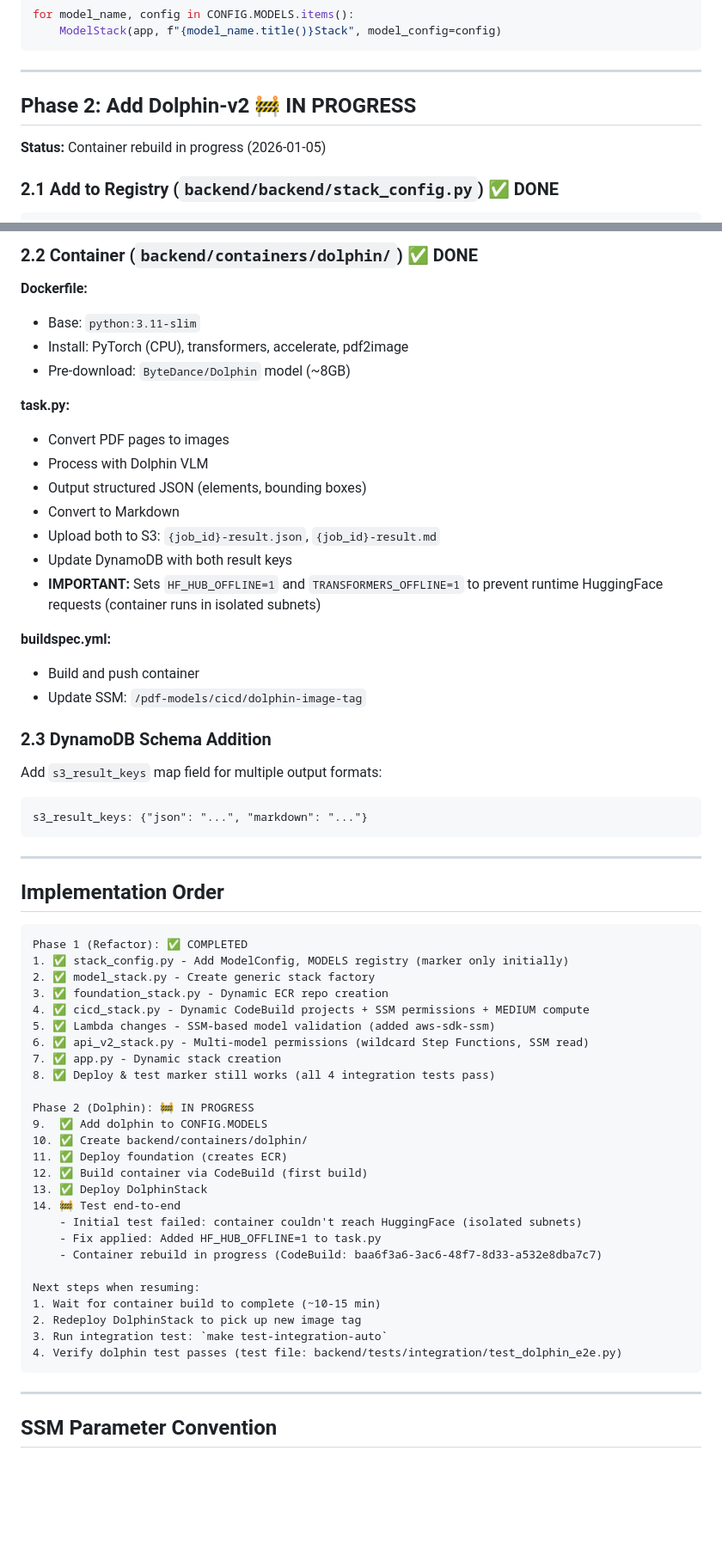
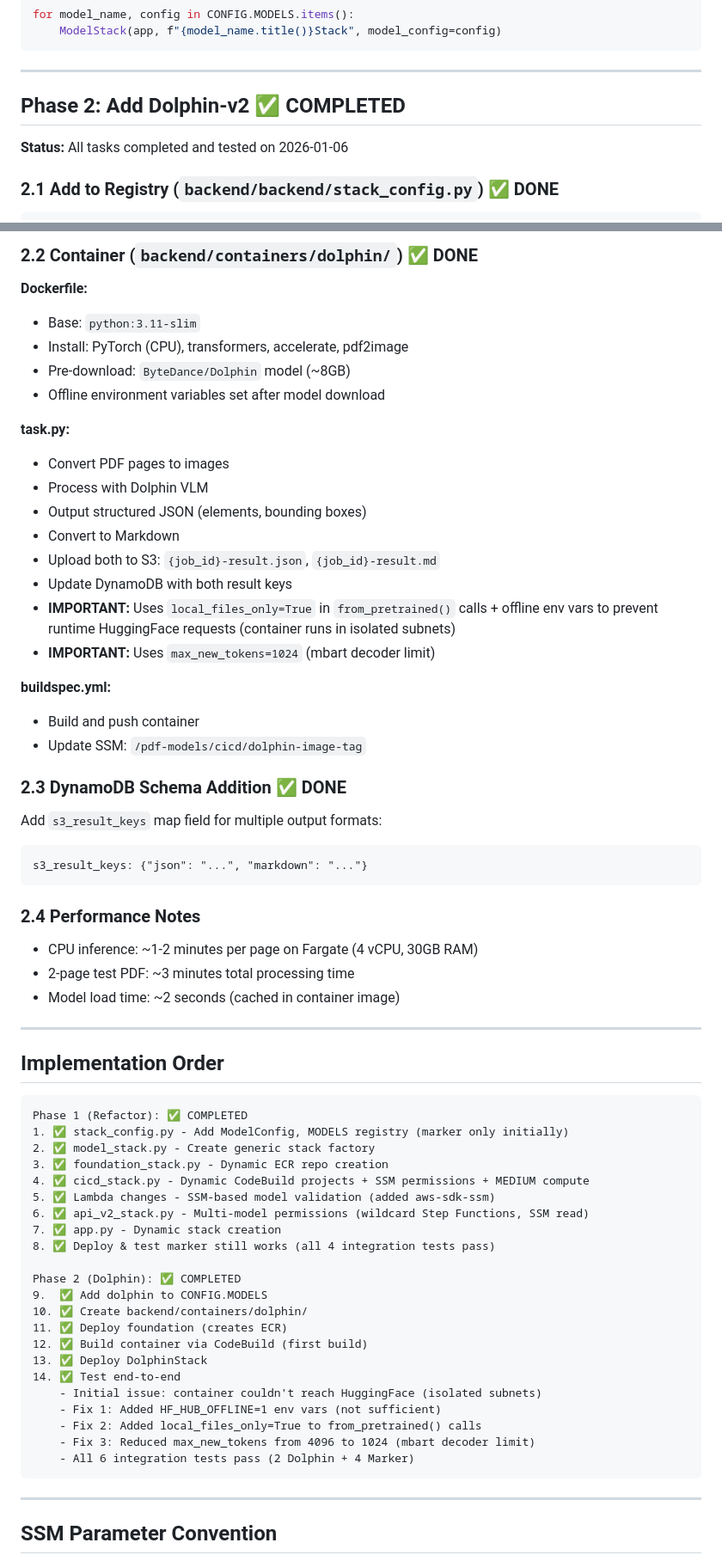
Before and after one commit to epequeno/pdf-models, a Markdown page: PLAN-multi-model-dolphin.md, 2 parts joined by grey strips. Shown at 86% size. Rendered like a GitHub page; blank space fills up the shorter version.

Commit message:
Update plan: Phase 2 complete, Dolphin integration working
All 6 integration tests pass:
- 2 Dolphin tests (E2E + list jobs)
- 4 Marker tests (regression)

Key fixes applied:
- local_files_only=True for offline model loading
- max_new_tokens=1024 for mbart decoder limit

🤖 Generated with [Claude Code](https://claude.com/claude-code)

Co-Authored-By: Claude Opus 4.5 <noreply@anthropic.com>

````diff
--- a/PLAN-multi-model-dolphin.md
+++ b/PLAN-multi-model-dolphin.md
@@ -70,9 +70,9 @@ for model_name, config in CONFIG.MODELS.items():
 
 ---
 
-## Phase 2: Add Dolphin-v2 🚧 IN PROGRESS
+## Phase 2: Add Dolphin-v2 ✅ COMPLETED
 
-**Status:** Container rebuild in progress (2026-01-05)
+**Status:** All tasks completed and tested on 2026-01-06
 
 ### 2.1 Add to Registry (`backend/backend/stack_config.py`) ✅ DONE
 ```python
@@ -91,6 +91,7 @@ for model_name, config in CONFIG.MODELS.items():
 - Base: `python:3.11-slim`
 - Install: PyTorch (CPU), transformers, accelerate, pdf2image
 - Pre-download: `ByteDance/Dolphin` model (~8GB)
+- Offline environment variables set after model download
 
 **task.py:**
 - Convert PDF pages to images
@@ -99,17 +100,23 @@ for model_name, config in CONFIG.MODELS.items():
 - Convert to Markdown
 - Upload both to S3: `{job_id}-result.json`, `{job_id}-result.md`
 - Update DynamoDB with both result keys
-- **IMPORTANT:** Sets `HF_HUB_OFFLINE=1` and `TRANSFORMERS_OFFLINE=1` to prevent runtime HuggingFace requests (container runs in isolated subnets)
+- **IMPORTANT:** Uses `local_files_only=True` in `from_pretrained()` calls + offline env vars to prevent runtime HuggingFace requests (container runs in isolated subnets)
+- **IMPORTANT:** Uses `max_new_tokens=1024` (mbart decoder limit)
 
 **buildspec.yml:**
 - Build and push container
 - Update SSM: `/pdf-models/cicd/dolphin-image-tag`
 
-### 2.3 DynamoDB Schema Addition
+### 2.3 DynamoDB Schema Addition ✅ DONE
 Add `s3_result_keys` map field for multiple output formats:
 ```
 s3_result_keys: {"json": "...", "markdown": "..."}
 ```
+
+### 2.4 Performance Notes
+- CPU inference: ~1-2 minutes per page on Fargate (4 vCPU, 30GB RAM)
+- 2-page test PDF: ~3 minutes total processing time
+- Model load time: ~2 seconds (cached in container image)
 
 ---
 
@@ -126,22 +133,18 @@ Phase 1 (Refactor): ✅ COMPLETED
 7. ✅ app.py - Dynamic stack creation
 8. ✅ Deploy & test marker still works (all 4 integration tests pass)
 
-Phase 2 (Dolphin): 🚧 IN PROGRESS
+Phase 2 (Dolphin): ✅ COMPLETED
 9.  ✅ Add dolphin to CONFIG.MODELS
 10. ✅ Create backend/containers/dolphin/
 11. ✅ Deploy foundation (creates ECR)
 12. ✅ Build container via CodeBuild (first build)
 13. ✅ Deploy DolphinStack
-14. 🚧 Test end-to-end
-    - Initial test failed: container couldn't reach HuggingFace (isolated subnets)
-    - Fix applied: Added HF_HUB_OFFLINE=1 to task.py
-    - Container rebuild in progress (CodeBuild: baa6f3a6-3ac6-48f7-8d33-a532e8dba7c7)
-
-Next steps when resuming:
-1. Wait for container build to complete (~10-15 min)
-2. Redeploy DolphinStack to pick up new image tag
-3. Run integration test: `make test-integration-auto`
-4. Verify dolphin test passes (test file: backend/tests/integration/test_dolphin_e2e.py)
+14. ✅ Test end-to-end
+    - Initial issue: container couldn't reach HuggingFace (isolated subnets)
+    - Fix 1: Added HF_HUB_OFFLINE=1 env vars (not sufficient)
+    - Fix 2: Added local_files_only=True to from_pretrained() calls
+    - Fix 3: Reduced max_new_tokens from 4096 to 1024 (mbart decoder limit)
+    - All 6 integration tests pass (2 Dolphin + 4 Marker)
 ```
 
 ---
````
Also changed, not shown: other parts of PLAN-multi-model-dolphin.md (+9 -4 lines).
